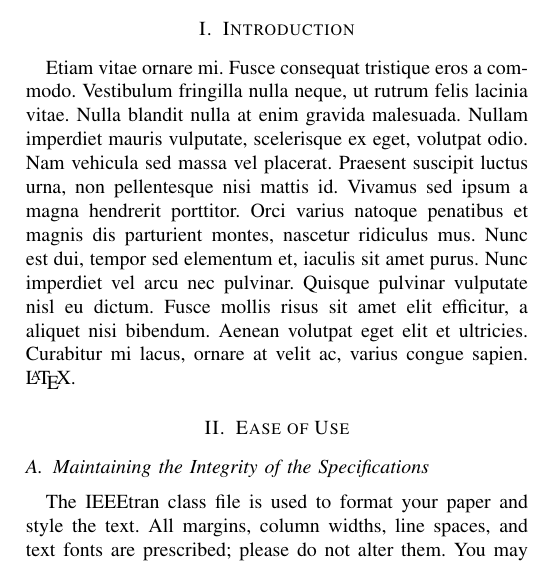
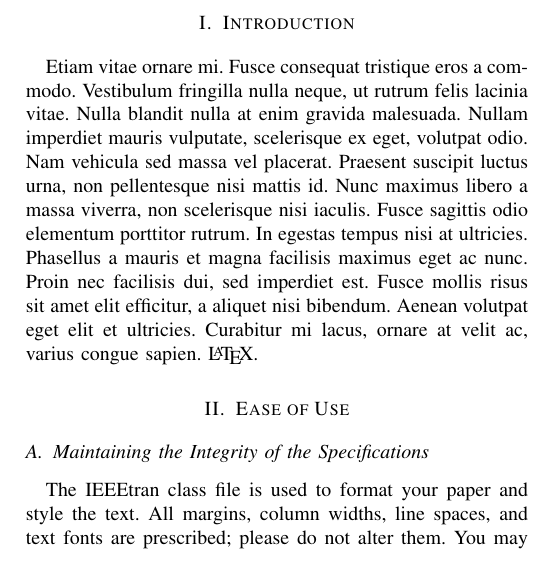
Before and after one commit to LouisSung/LaTeXDiff_Git, a LaTeX paper (Paper.tex, which reads introduction.tex): part of one column of page 1 of 3, cut so that both start at the same text. Compiled offline with pdfLaTeX; a missing font is replaced by an installed copy or a similar font; a LaTeX package or settings file that is missing is left out.

Commit message:
Review introduction

```diff
--- a/introduction.tex
+++ b/introduction.tex
@@ -1,2 +1,2 @@
 \section{Introduction}
-Etiam vitae ornare mi. Fusce consequat tristique eros a commodo. Vestibulum fringilla nulla neque, ut rutrum felis lacinia vitae. Nulla blandit nulla at enim gravida malesuada. Nullam imperdiet mauris vulputate, scelerisque ex eget, volutpat odio. Nam vehicula sed massa vel placerat. Praesent suscipit luctus urna, non pellentesque nisi mattis id. Vivamus sed ipsum a magna hendrerit porttitor. Orci varius natoque penatibus et magnis dis parturient montes, nascetur ridiculus mus. Nunc est dui, tempor sed elementum et, iaculis sit amet purus. Nunc imperdiet vel arcu nec pulvinar. Quisque pulvinar vulputate nisl eu dictum. Fusce mollis risus sit amet elit efficitur, a aliquet nisi bibendum. Aenean volutpat eget elit et ultricies. Curabitur mi lacus, ornare at velit ac, varius congue sapien. \LaTeX.
+Etiam vitae ornare mi. Fusce consequat tristique eros a commodo. Vestibulum fringilla nulla neque, ut rutrum felis lacinia vitae. Nulla blandit nulla at enim gravida malesuada. Nullam imperdiet mauris vulputate, scelerisque ex eget, volutpat odio. Nam vehicula sed massa vel placerat. Praesent suscipit luctus urna, non pellentesque nisi mattis id. Nunc maximus libero a massa viverra, non scelerisque nisi iaculis. Fusce sagittis odio elementum porttitor rutrum. In egestas tempus nisi at ultricies. Phasellus a mauris et magna facilisis maximus eget ac nunc. Proin nec facilisis dui, sed imperdiet est. Fusce mollis risus sit amet elit efficitur, a aliquet nisi bibendum. Aenean volutpat eget elit et ultricies. Curabitur mi lacus, ornare at velit ac, varius congue sapien. \LaTeX.
```
